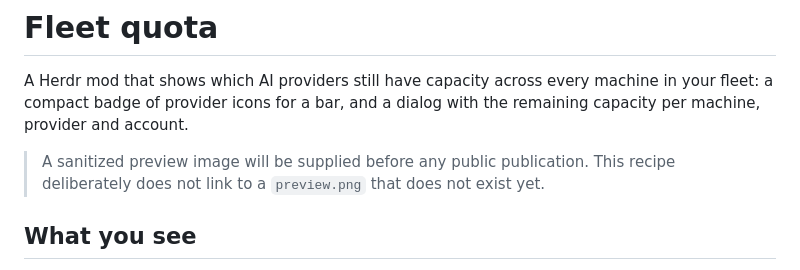
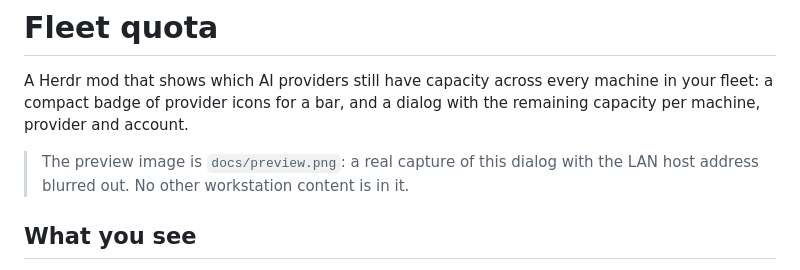
Before and after one commit to mdiloreto/herdr-fleet-quota, a Markdown page: RECIPE.md, the part around the change. Drawn GitHub-style.

```diff
--- a/RECIPE.md
+++ b/RECIPE.md
@@ -2,7 +2,7 @@
 
 A Herdr mod that shows which AI providers still have capacity across every machine in your fleet: a compact badge of provider icons for a bar, and a dialog with the remaining capacity per machine, provider and account.
 
-> A sanitized preview image will be supplied before any public publication. This recipe deliberately does not link to a `preview.png` that does not exist yet.
+> The preview image is `docs/preview.png`: a real capture of this dialog with the LAN host address blurred out. No other workstation content is in it.
 
 ## What you see
 
```
Also changed, not shown: README.md (+9 -3 lines), docs/preview.png (added), 2 other files.
